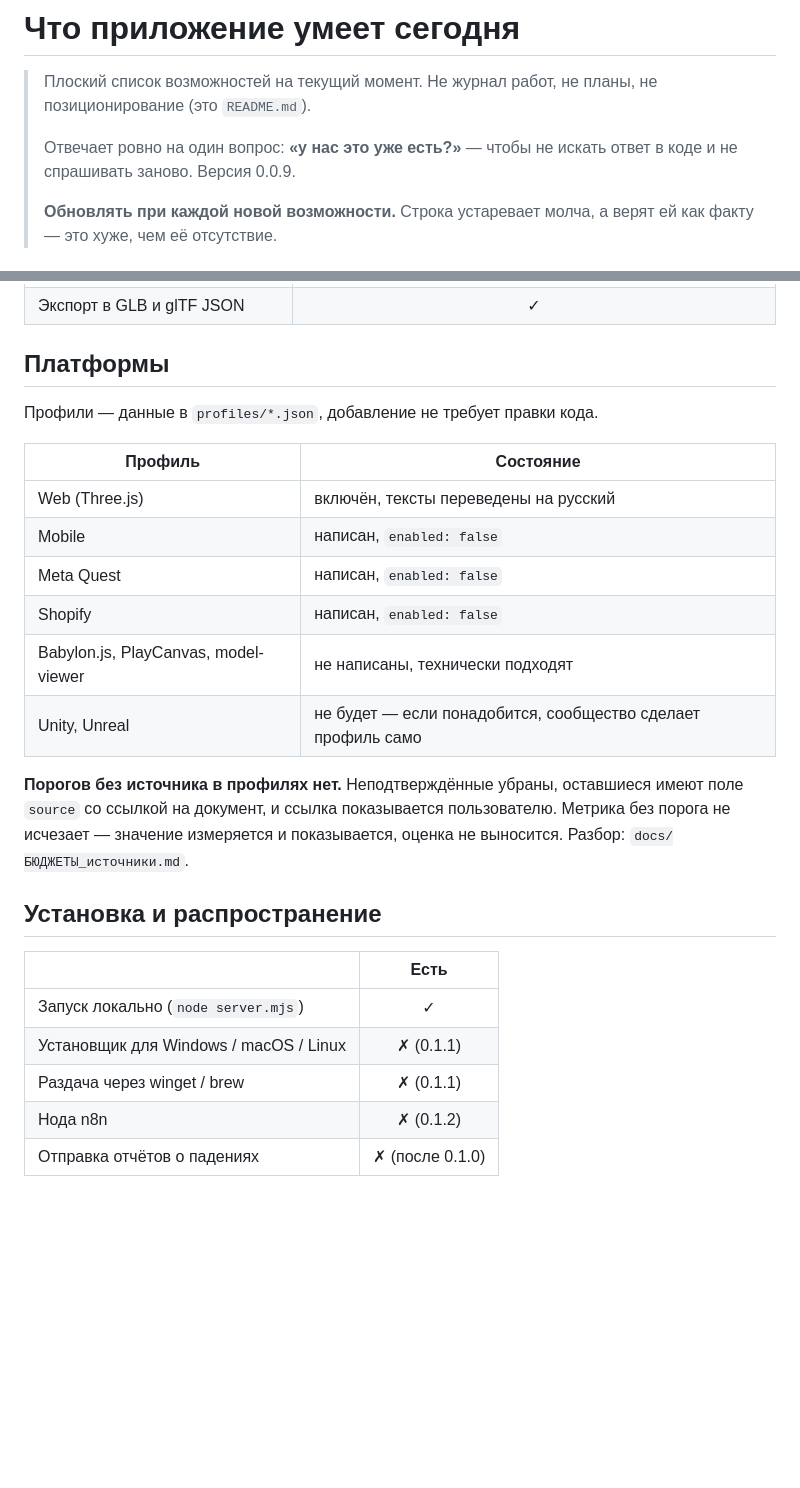
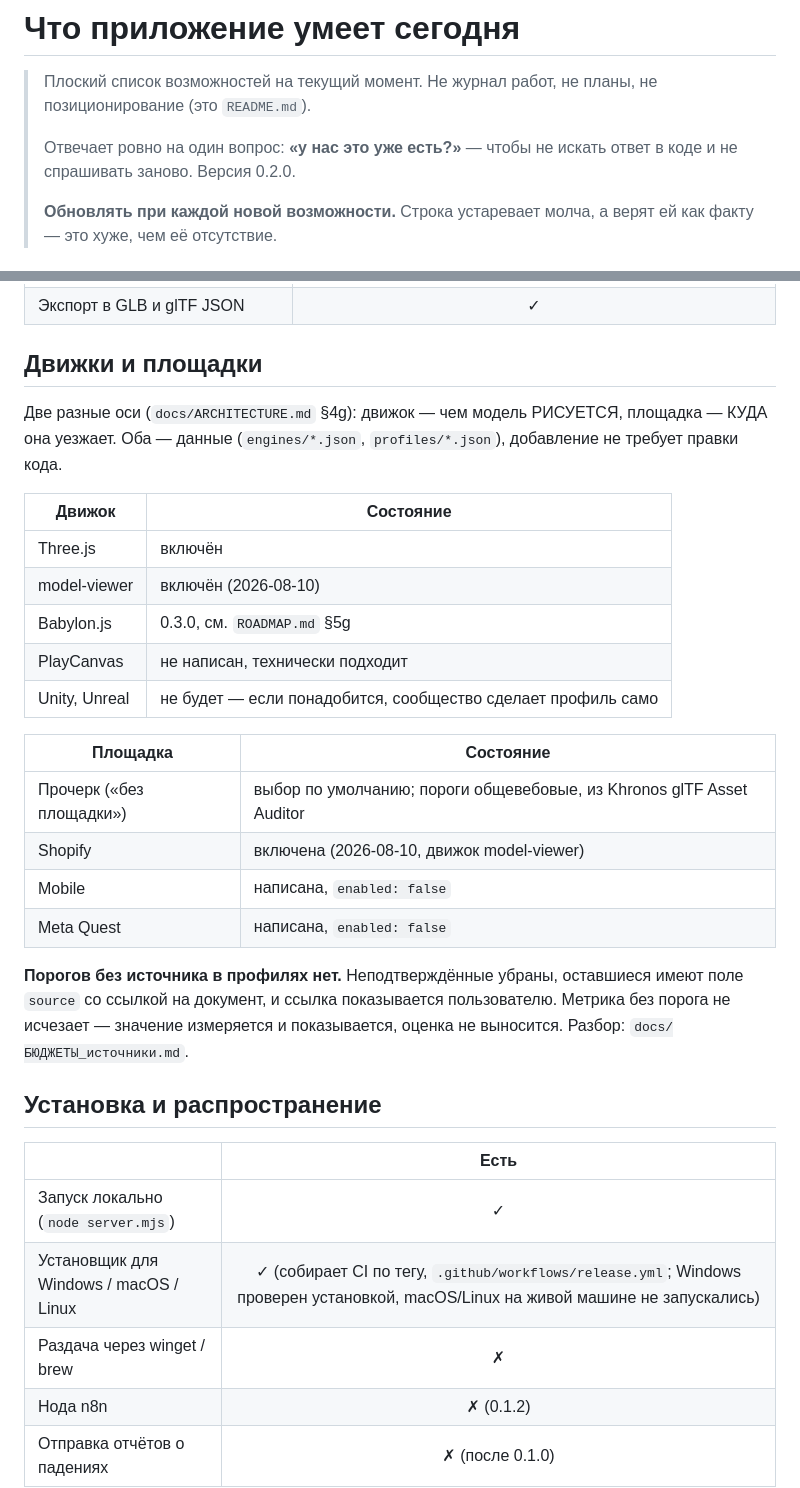
Before and after one commit to GlukerR/Tanyra3D, a Markdown page: docs/ЧТО_УМЕЕТ.md, 2 parts joined by grey strips. Rendered like a GitHub page; blank space fills up the shorter version.

```diff
--- a/docs/ЧТО_УМЕЕТ.md
+++ b/docs/ЧТО_УМЕЕТ.md
@@ -4,7 +4,7 @@
 > не позиционирование (это `README.md`).
 >
 > Отвечает ровно на один вопрос: **«у нас это уже есть?»** — чтобы не искать ответ в коде
-> и не спрашивать заново. Версия 0.0.9.
+> и не спрашивать заново. Версия 0.2.0.
 >
 > **Обновлять при каждой новой возможности.** Строка устаревает молча, а верят ей как
 > факту — это хуже, чем её отсутствие.
@@ -83,18 +83,26 @@
 | Индикатор ожидания во вьюпорте (загрузка слева, сборка справа) | ✓ (подбрасываемая кость сверху по центру, поверх прежней модели) |
 | Экспорт в GLB и glTF JSON | ✓ |
 
-## Платформы
+## Движки и площадки
 
-Профили — данные в `profiles/*.json`, добавление не требует правки кода.
+Две разные оси (`docs/ARCHITECTURE.md` §4g): движок — чем модель РИСУЕТСЯ,
+площадка — КУДА она уезжает. Оба — данные (`engines/*.json`, `profiles/*.json`),
+добавление не требует правки кода.
 
-| Профиль | Состояние |
+| Движок | Состояние |
 |---|---|
-| Web (Three.js) | включён, тексты переведены на русский |
-| Mobile | написан, `enabled: false` |
-| Meta Quest | написан, `enabled: false` |
-| Shopify | написан, `enabled: false` |
-| Babylon.js, PlayCanvas, model-viewer | не написаны, технически подходят |
+| Three.js | включён |
+| model-viewer | включён (2026-08-10) |
+| Babylon.js | 0.3.0, см. `ROADMAP.md` §5g |
+| PlayCanvas | не написан, технически подходит |
 | Unity, Unreal | не будет — если понадобится, сообщество сделает профиль само |
+
+| Площадка | Состояние |
+|---|---|
+| Прочерк («без площадки») | выбор по умолчанию; пороги общевебовые, из Khronos glTF Asset Auditor |
+| Shopify | включена (2026-08-10, движок model-viewer) |
+| Mobile | написана, `enabled: false` |
+| Meta Quest | написана, `enabled: false` |
 
 **Порогов без источника в профилях нет.** Неподтверждённые убраны, оставшиеся имеют поле
 `source` со ссылкой на документ, и ссылка показывается пользователю. Метрика без порога не
@@ -106,7 +114,7 @@
 | | Есть |
 |---|:--:|
 | Запуск локально (`node server.mjs`) | ✓ |
-| Установщик для Windows / macOS / Linux | ✗ (0.1.1) |
-| Раздача через winget / brew | ✗ (0.1.1) |
+| Установщик для Windows / macOS / Linux | ✓ (собирает CI по тегу, `.github/workflows/release.yml`; Windows проверен установкой, macOS/Linux на живой машине не запускались) |
+| Раздача через winget / brew | ✗ |
 | Нода n8n | ✗ (0.1.2) |
 | Отправка отчётов о падениях | ✗ (после 0.1.0) |
```
Also changed, not shown: README.md (+12 -7 lines), README.ru.md (+13 -8 lines).
